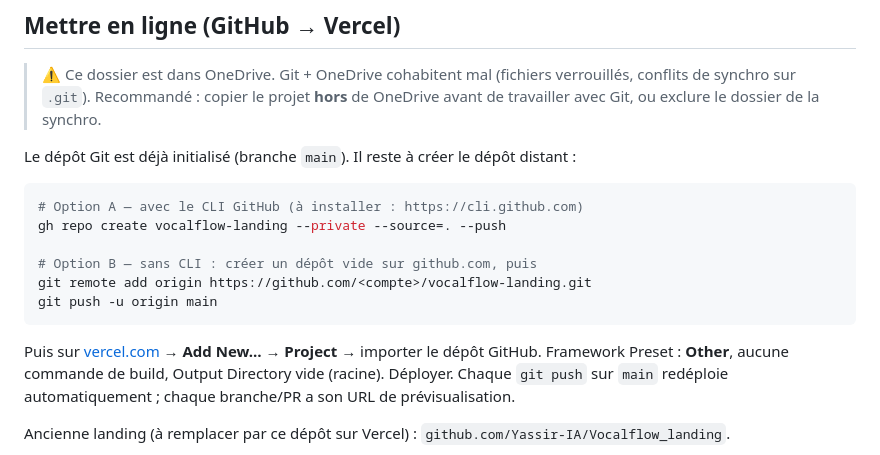
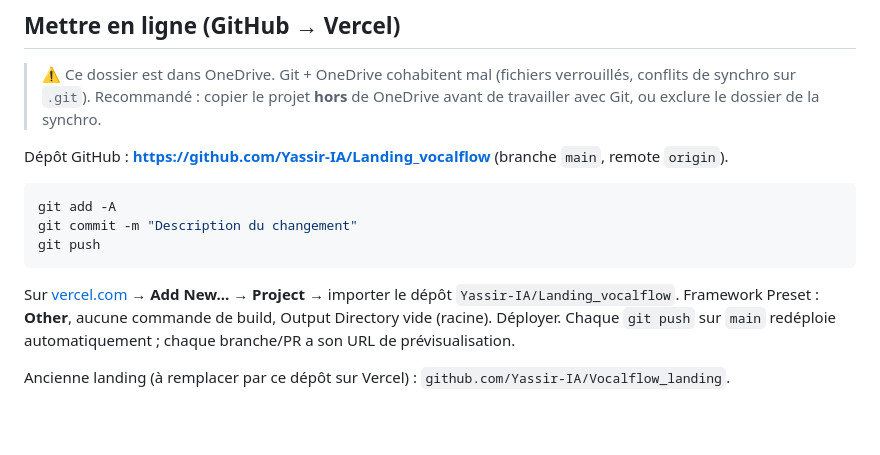
Before and after one commit to Yassir-IA/Landing_vocalflow, a Markdown page: README.md, the part around the change. Rendered like a GitHub page; blank space fills up the shorter version.

Commit message:
README : dépôt GitHub Yassir-IA/Landing_vocalflow
Co-Authored-By: Claude Fable 5.1 <noreply@anthropic.com>

````diff
--- a/README.md
+++ b/README.md
@@ -40,18 +40,15 @@ python -m http.server 8000   # http://localhost:8000 — utiliser /mentions-lega
 > ⚠️ Ce dossier est dans OneDrive. Git + OneDrive cohabitent mal (fichiers verrouillés, conflits de synchro sur `.git`).
 > Recommandé : copier le projet **hors** de OneDrive avant de travailler avec Git, ou exclure le dossier de la synchro.
 
-Le dépôt Git est déjà initialisé (branche `main`). Il reste à créer le dépôt distant :
+Dépôt GitHub : **https://github.com/Yassir-IA/Landing_vocalflow** (branche `main`, remote `origin`).
 
 ```bash
-# Option A — avec le CLI GitHub (à installer : https://cli.github.com)
-gh repo create vocalflow-landing --private --source=. --push
-
-# Option B — sans CLI : créer un dépôt vide sur github.com, puis
-git remote add origin https://github.com/<compte>/vocalflow-landing.git
-git push -u origin main
+git add -A
+git commit -m "Description du changement"
+git push
 ```
 
-Puis sur [vercel.com](https://vercel.com) → **Add New… → Project** → importer le dépôt GitHub.
+Sur [vercel.com](https://vercel.com) → **Add New… → Project** → importer le dépôt `Yassir-IA/Landing_vocalflow`.
 Framework Preset : **Other**, aucune commande de build, Output Directory vide (racine). Déployer.
 Chaque `git push` sur `main` redéploie automatiquement ; chaque branche/PR a son URL de prévisualisation.
 
````
